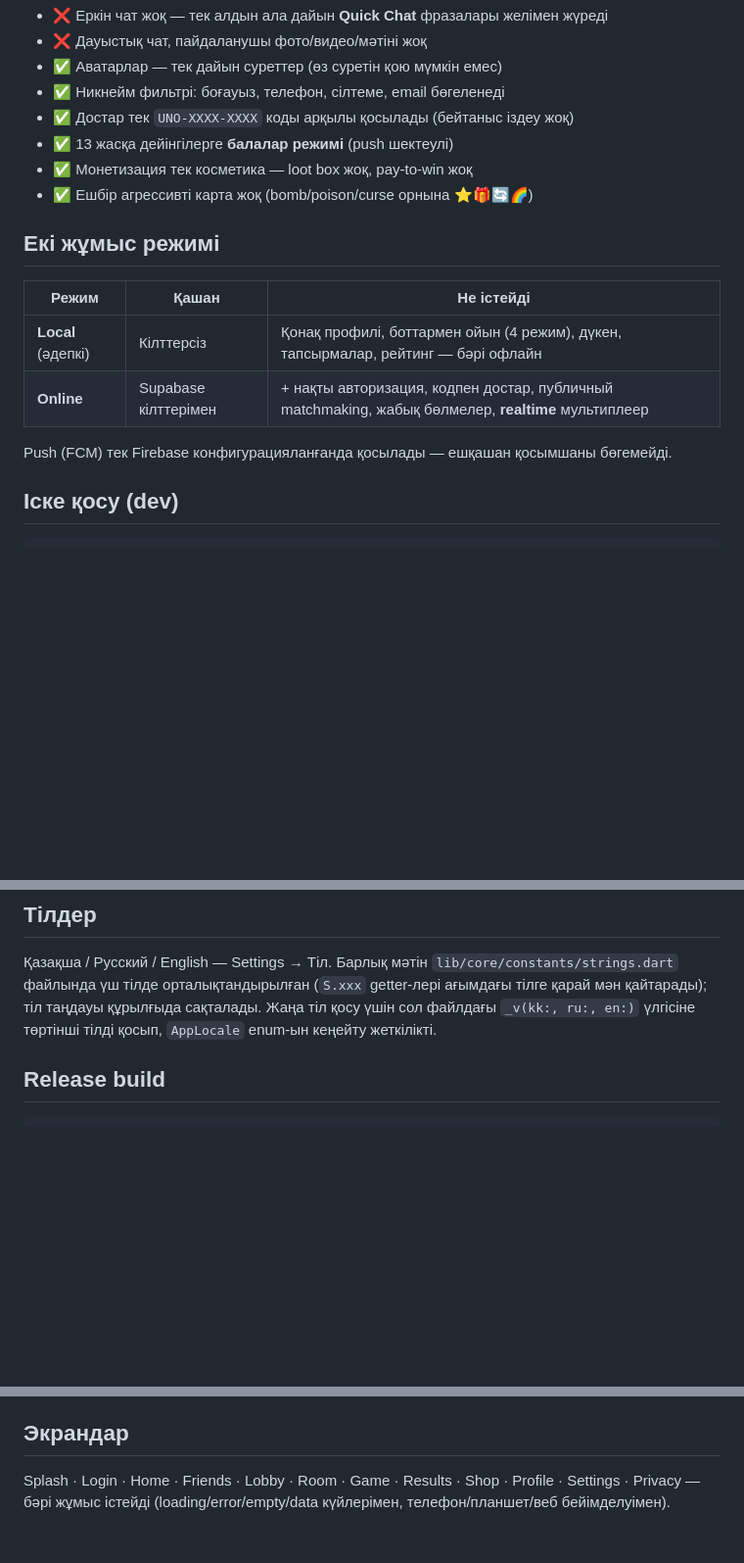
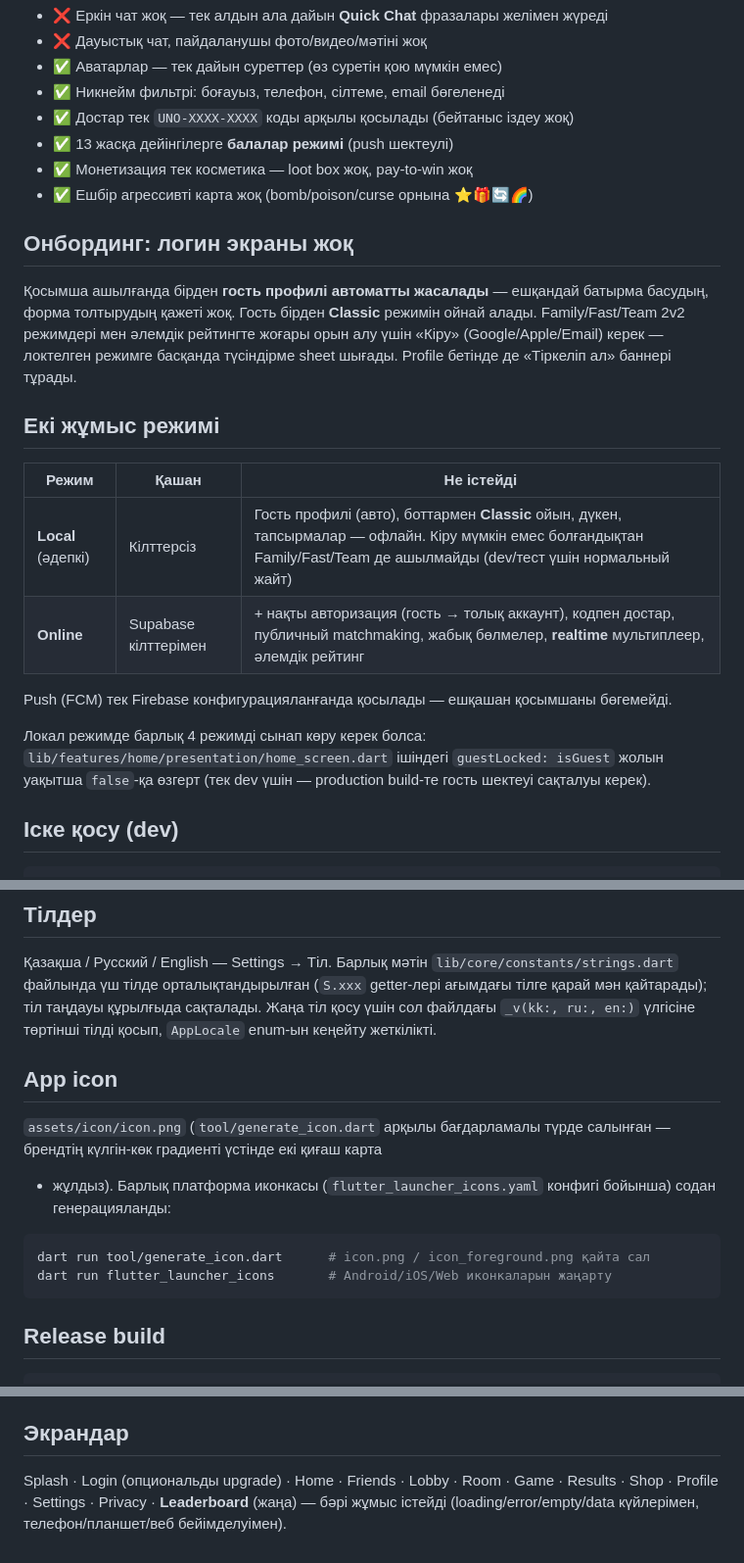
Before and after one commit to zhambyl14/uno, a Markdown page: README.md, 3 parts joined by grey strips. Shown at 98% size. Rendered like a GitHub page; blank space fills up the shorter version.

Commit message:
Document the new guest-first onboarding, app icon, and Leaderboard
Co-Authored-By: Claude Sonnet 5 <noreply@anthropic.com>

````diff
--- a/README.md
+++ b/README.md
@@ -15,14 +15,27 @@
 - ✅ Монетизация тек косметика — loot box жоқ, pay-to-win жоқ
 - ✅ Ешбір агрессивті карта жоқ (bomb/poison/curse орнына ⭐🎁🔄🌈)
 
+## Онбординг: логин экраны жоқ
+
+Қосымша ашылғанда бірден **гость профилі автоматты жасалады** — ешқандай
+батырма басудың, форма толтырудың қажеті жоқ. Гость бірден **Classic**
+режимін ойнай алады. Family/Fast/Team 2v2 режимдері мен әлемдік рейтингте
+жоғары орын алу үшін «Кіру» (Google/Apple/Email) керек — локтелген режимге
+басқанда түсіндірме sheet шығады. Profile бетінде де «Тіркеліп ал» баннері
+тұрады.
+
 ## Екі жұмыс режимі
 
 | Режим | Қашан | Не істейді |
 |---|---|---|
-| **Local** (әдепкі) | Кілттерсіз | Қонақ профилі, боттармен ойын (4 режим), дүкен, тапсырмалар, рейтинг — бәрі офлайн |
-| **Online** | Supabase кілттерімен | + нақты авторизация, кодпен достар, публичный matchmaking, жабық бөлмелер, **realtime** мультиплеер |
+| **Local** (әдепкі) | Кілттерсіз | Гость профилі (авто), боттармен **Classic** ойын, дүкен, тапсырмалар — офлайн. Кіру мүмкін емес болғандықтан Family/Fast/Team де ашылмайды (dev/тест үшін нормальный жайт) |
+| **Online** | Supabase кілттерімен | + нақты авторизация (гость → толық аккаунт), кодпен достар, публичный matchmaking, жабық бөлмелер, **realtime** мультиплеер, әлемдік рейтинг |
 
 Push (FCM) тек Firebase конфигурацияланғанда қосылады — ешқашан қосымшаны бөгемейді.
+
+Локал режимде барлық 4 режимді сынап көру керек болса: `lib/features/home/presentation/home_screen.dart`
+ішіндегі `guestLocked: isGuest` жолын уақытша `false`-қа өзгерт (тек dev
+үшін — production build-те гость шектеуі сақталуы керек).
 
 ## Іске қосу (dev)
 
@@ -147,6 +160,18 @@ FCM iOS-та жұмыс істеу үшін Apple-дың өз push кілті к
 құрылғыда сақталады. Жаңа тіл қосу үшін сол файлдағы `_v(kk:, ru:, en:)`
 үлгісіне төртінші тілді қосып, `AppLocale` enum-ын кеңейту жеткілікті.
 
+## App icon
+
+`assets/icon/icon.png` (`tool/generate_icon.dart` арқылы бағдарламалы
+түрде салынған — брендтің күлгін-көк градиенті үстінде екі қиғаш карта
++ жұлдыз). Барлық платформа иконкасы (`flutter_launcher_icons.yaml`
+конфигі бойынша) содан генерацияланды:
+
+```bash
+dart run tool/generate_icon.dart      # icon.png / icon_foreground.png қайта сал
+dart run flutter_launcher_icons       # Android/iOS/Web иконкаларын жаңарту
+```
+
 ## Release build
 
 ```bash
@@ -188,6 +213,7 @@ Feature-first: `lib/features/<name>/{data,domain,presentation}`. Толығыр
 
 ## Экрандар
 
-Splash · Login · Home · Friends · Lobby · Room · Game · Results · Shop ·
-Profile · Settings · Privacy — бәрі жұмыс істейді (loading/error/empty/data
-күйлерімен, телефон/планшет/веб бейімделуімен).
+Splash · Login (опциональды upgrade) · Home · Friends · Lobby · Room ·
+Game · Results · Shop · Profile · Settings · Privacy · **Leaderboard**
+(жаңа) — бәрі жұмыс істейді (loading/error/empty/data күйлерімен,
+телефон/планшет/веб бейімделуімен).
````
